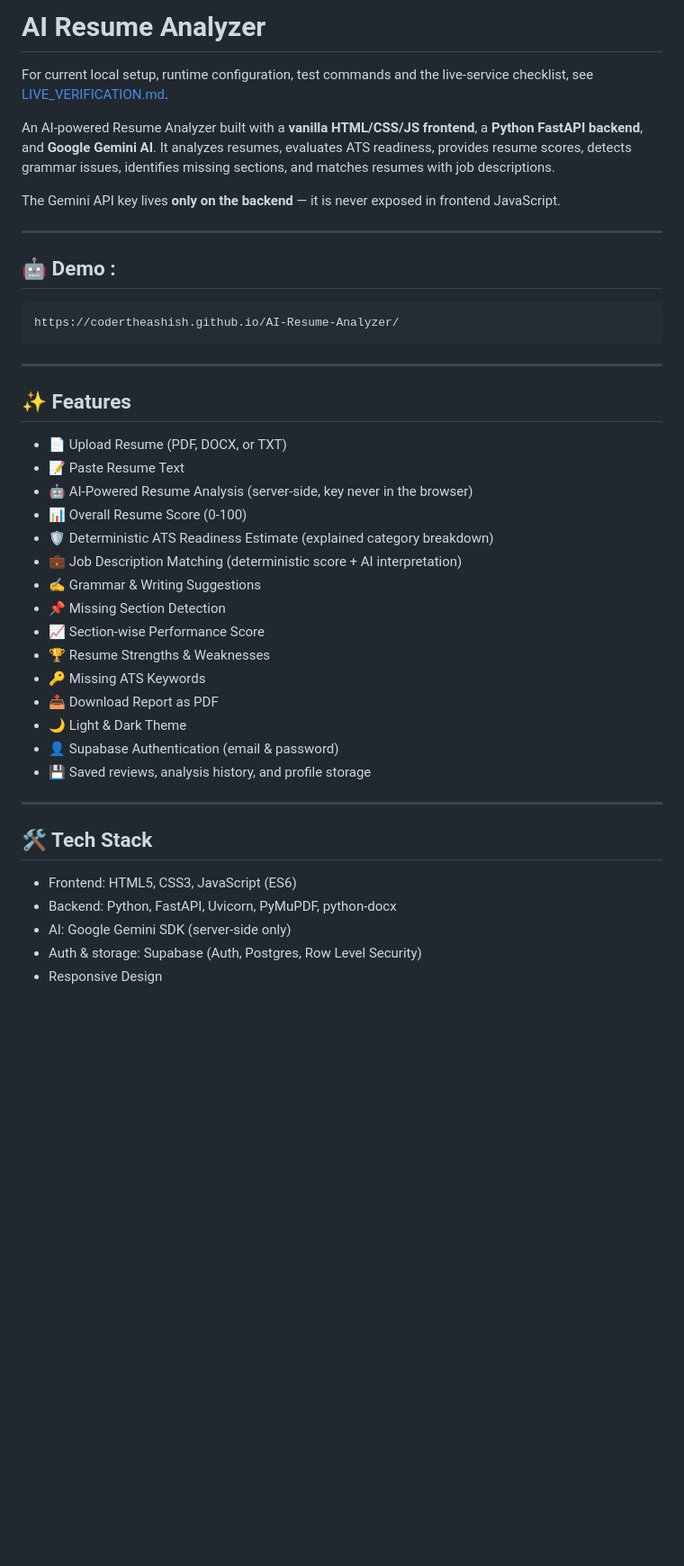
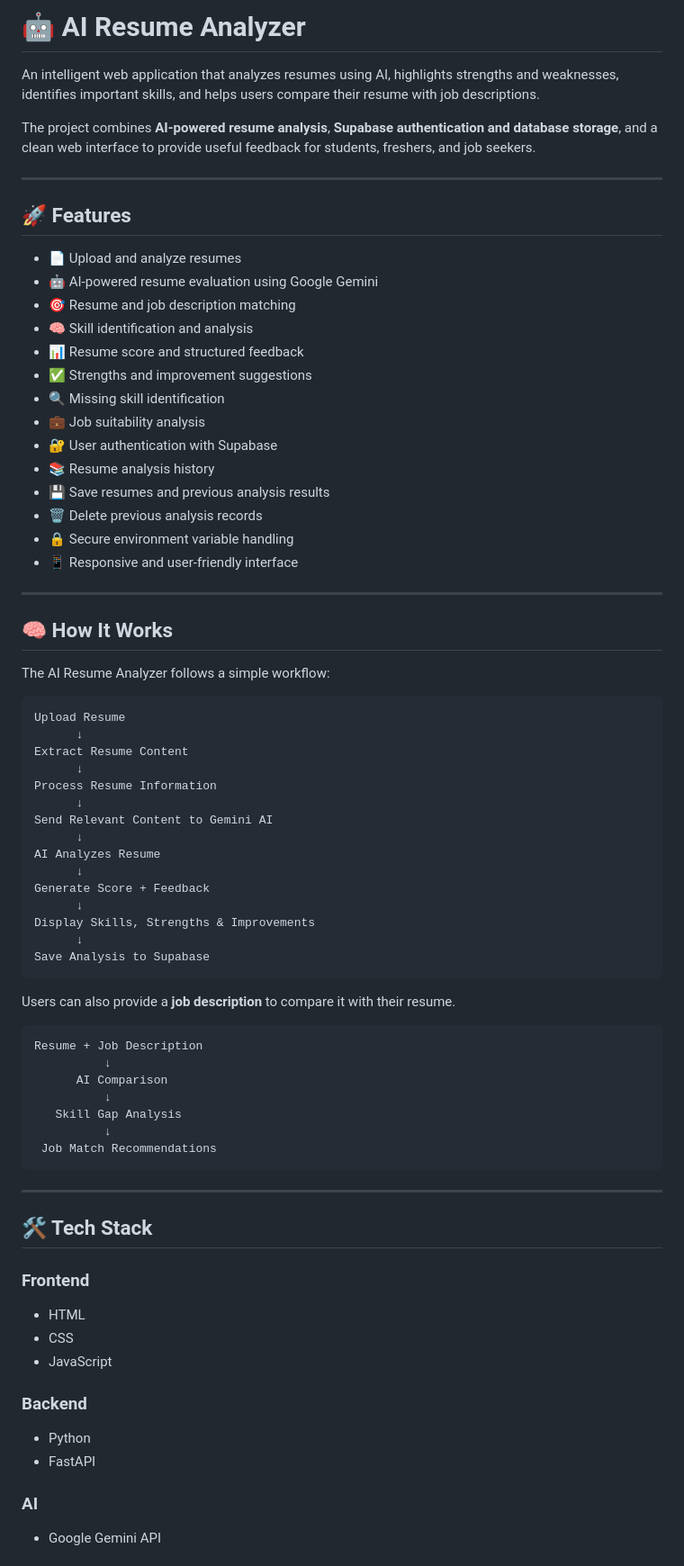
Before and after one commit to asishmohanty2005/AI_Resume_Analizer, a Markdown page: README.md, the part around one of its changes. Shown at 90% size. Drawn GitHub-style; blank space fills up the shorter version.

````diff
--- a/README.md
+++ b/README.md
@@ -1,45 +1,80 @@
-# AI Resume Analyzer
+# 🤖 AI Resume Analyzer
 
-For current local setup, runtime configuration, test commands and the live-service checklist, see [LIVE_VERIFICATION.md](LIVE_VERIFICATION.md).
+An intelligent web application that analyzes resumes using AI, highlights strengths and weaknesses, identifies important skills, and helps users compare their resume with job descriptions.
 
-An AI-powered Resume Analyzer built with a **vanilla HTML/CSS/JS frontend**, a **Python FastAPI backend**, and **Google Gemini AI**. It analyzes resumes, evaluates ATS readiness, provides resume scores, detects grammar issues, identifies missing sections, and matches resumes with job descriptions.
-
-The Gemini API key lives **only on the backend** — it is never exposed in frontend JavaScript.
+The project combines **AI-powered resume analysis**, **Supabase authentication and database storage**, and a clean web interface to provide useful feedback for students, freshers, and job seekers.
 
 ---
 
-## 🤖 Demo :
+## 🚀 Features
 
-```bash
-https://codertheashish.github.io/AI-Resume-Analyzer/
-```
+* 📄 Upload and analyze resumes
+* 🤖 AI-powered resume evaluation using Google Gemini
+* 🎯 Resume and job description matching
+* 🧠 Skill identification and analysis
+* 📊 Resume score and structured feedback
+* ✅ Strengths and improvement suggestions
+* 🔍 Missing skill identification
+* 💼 Job suitability analysis
+* 🔐 User authentication with Supabase
+* 📚 Resume analysis history
+* 💾 Save resumes and previous analysis results
+* 🗑️ Delete previous analysis records
+* 🔒 Secure environment variable handling
+* 📱 Responsive and user-friendly interface
 
 ---
 
-## ✨ Features
+## 🧠 How It Works
 
-- 📄 Upload Resume (PDF, DOCX, or TXT)
-- 📝 Paste Resume Text
-- 🤖 AI-Powered Resume Analysis (server-side, key never in the browser)
-- 📊 Overall Resume Score (0-100)
-- 🛡️ Deterministic ATS Readiness Estimate (explained category breakdown)
-- 💼 Job Description Matching (deterministic score + AI interpretation)
-- ✍️ Grammar & Writing Suggestions
-- 📌 Missing Section Detection
-- 📈 Section-wise Performance Score
-- 🏆 Resume Strengths & Weaknesses
-- 🔑 Missing ATS Keywords
-- 📥 Download Report as PDF
-- 🌙 Light & Dark Theme
-- 👤 Supabase Authentication (email & password)
-- 💾 Saved reviews, analysis history, and profile storage
+The AI Resume Analyzer follows a simple workflow:
+
+```text
+Upload Resume
+      ↓
+Extract Resume Content
+      ↓
+Process Resume Information
+      ↓
+Send Relevant Content to Gemini AI
+      ↓
+AI Analyzes Resume
+      ↓
+Generate Score + Feedback
+      ↓
+Display Skills, Strengths & Improvements
+      ↓
+Save Analysis to Supabase
+```
+
+Users can also provide a **job description** to compare it with their resume.
+
+```text
+Resume + Job Description
+          ↓
+      AI Comparison
+          ↓
+   Skill Gap Analysis
+          ↓
+ Job Match Recommendations
+```
 
 ---
 
 ## 🛠️ Tech Stack
 
-- Frontend: HTML5, CSS3, JavaScript (ES6)
-- Backend: Python, FastAPI, Uvicorn, PyMuPDF, python-docx
-- AI: Google Gemini SDK (server-side only)
-- Auth & storage: Supabase (Auth, Postgres, Row Level Security)
-- Responsive Design
+### Frontend
+
+* HTML
+* CSS
+* JavaScript
+
+### Backend
+
+* Python
+* FastAPI
+
+### AI
+
+* Google Gemini API
+
````
Also changed, not shown: other parts of README.md (+500 -133 lines).
